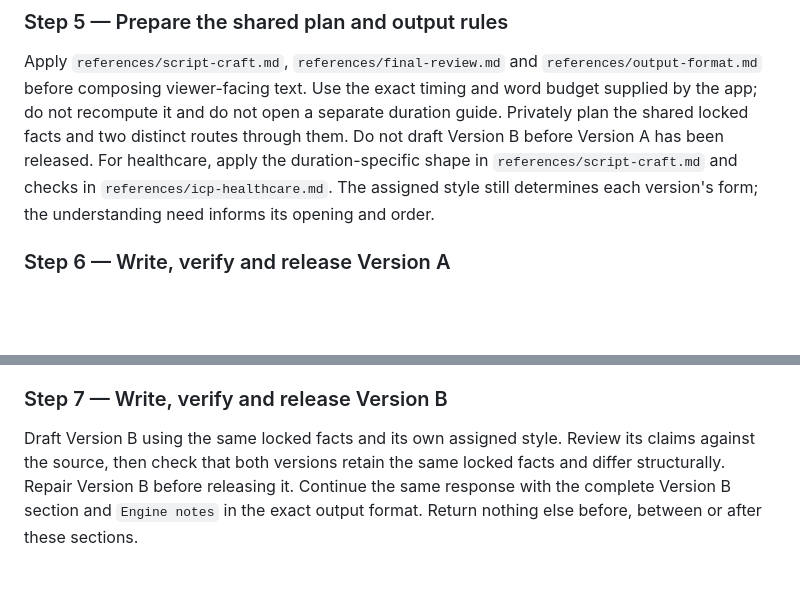
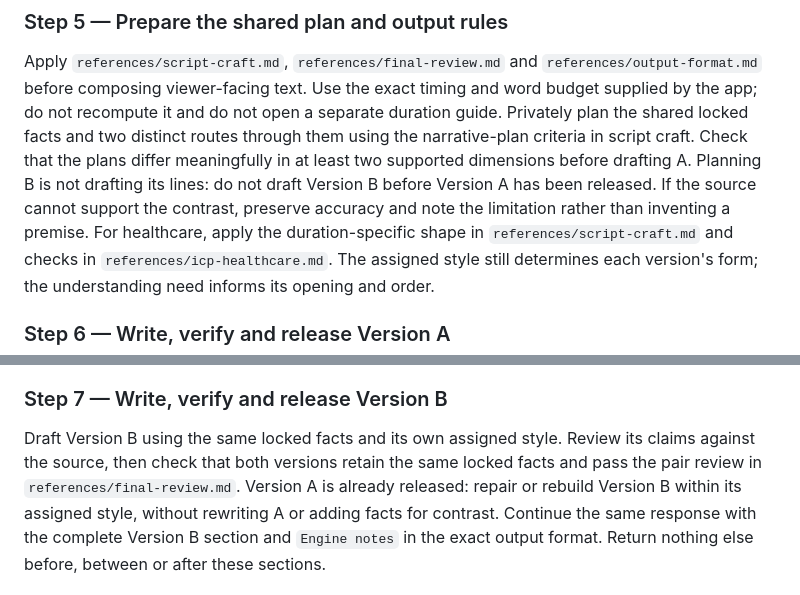
Before and after one commit to minhwuan1234/script-engine, a Markdown page: skill-deploy/magnetic-script-engine/SKILL.md, 2 parts joined by grey strips. Rendered like a GitHub page; blank space fills up the shorter version.

Commit message:
Strengthen narrative contrast and natural script review

```diff
--- a/skill-deploy/magnetic-script-engine/SKILL.md
+++ b/skill-deploy/magnetic-script-engine/SKILL.md
@@ -63,7 +63,11 @@ Apply `references/script-craft.md`, `references/final-review.md` and
 `references/output-format.md` before composing viewer-facing text. Use the exact
 timing and word budget supplied by the app; do not recompute it and do not open a
 separate duration guide. Privately plan the shared locked facts and two distinct
-routes through them. Do not draft Version B before Version A has been released.
+routes through them using the narrative-plan criteria in script craft. Check that
+the plans differ meaningfully in at least two supported dimensions before drafting
+A. Planning B is not drafting its lines: do not draft Version B before Version A
+has been released. If the source cannot support the contrast, preserve accuracy
+and note the limitation rather than inventing a premise.
 For healthcare, apply the duration-specific shape in `references/script-craft.md`
 and checks in `references/icp-healthcare.md`. The assigned style still determines
 each version's form; the understanding need informs its opening and order.
@@ -81,7 +85,9 @@ incomplete Version A.
 
 Draft Version B using the same locked facts and its own assigned style. Review its
 claims against the source, then check that both versions retain the same locked
-facts and differ structurally. Repair Version B before releasing it. Continue the
+facts and pass the pair review in `references/final-review.md`. Version A is
+already released: repair or rebuild Version B within its assigned style, without
+rewriting A or adding facts for contrast. Continue the
 same response with the complete Version B section and `Engine notes` in the exact
 output format. Return nothing else before, between or after these sections.
 
```
Also changed, not shown: 2 other files.
